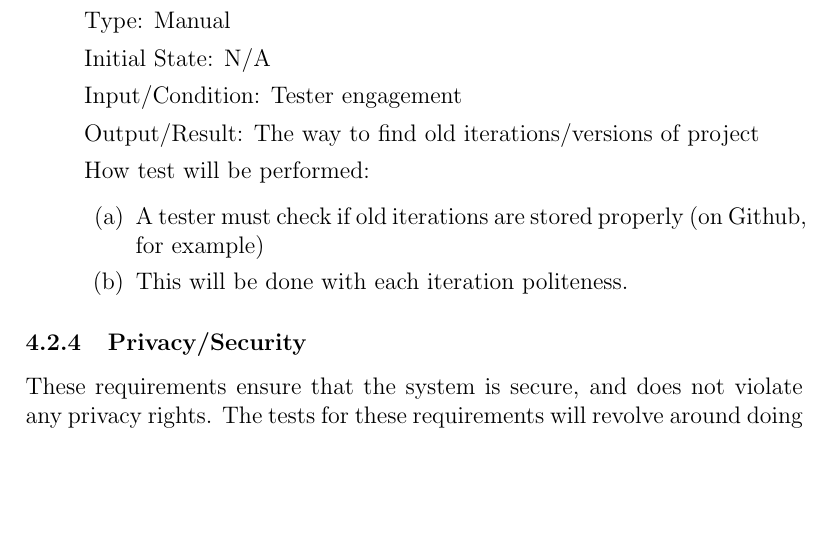
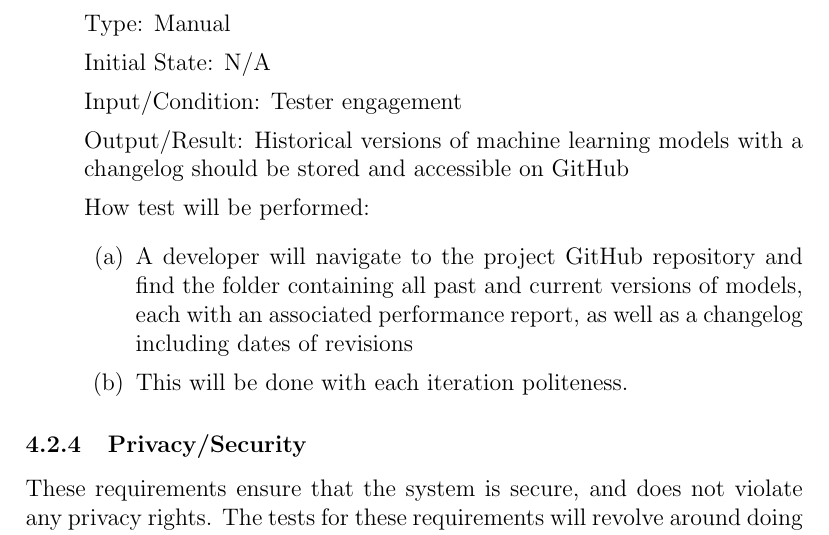
Before and after one commit to lilweege/SyntaxSentinels, a LaTeX document (docs/VnVPlan/VnVPlan.tex): part of page 22 of 39, cut so that both start at the same text, the shorter picture padded with empty space. Compiled offline with pdfLaTeX.

Commit message:
test-V-1

```diff
--- a/docs/VnVPlan/VnVPlan.tex
+++ b/docs/VnVPlan/VnVPlan.tex
@@ -704,11 +704,11 @@ Note that this check will be done after each iteration of the model
 
   Input/Condition: Tester engagement
 
-  Output/Result: The way to find old iterations/versions of project
+  Output/Result: Historical versions of machine learning models with a changelog should be stored and accessible on GitHub
 
   How test will be performed:
   \begin{enumerate}
-    \item A tester must check if old iterations are stored properly (on Github, for example)
+    \item A developer will navigate to the project GitHub repository and find the folder containing all past and current versions of models, each with an associated performance report, as well as a changelog including dates of revisions
     \item This will be done with each iteration
     politeness.
   \end{enumerate}
```
